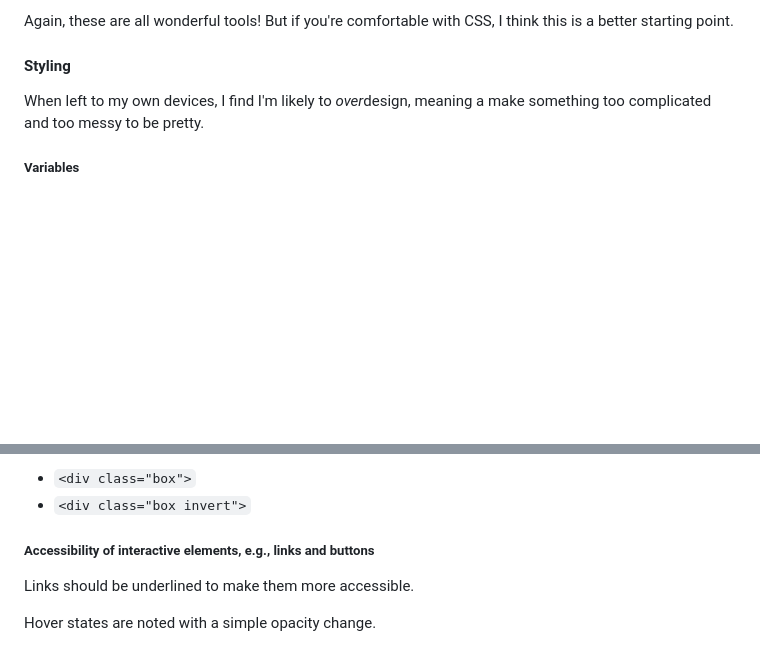
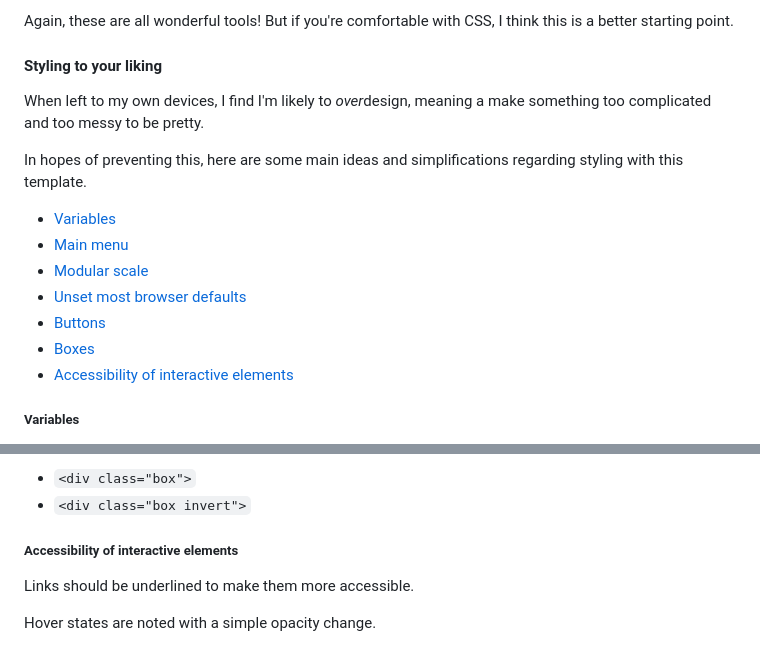
Before and after one commit to lancegoyke/djarter, a Markdown page: README.md, 2 parts joined by grey strips. GitHub-like rendering; blank space fills up the shorter version.

Commit message:
styling contents list

```diff
--- a/README.md
+++ b/README.md
@@ -152,9 +152,19 @@ Enter, [Every Layout](https://every-layout.dev/), which taught me how to write C
 
 Again, these are all wonderful tools! But if you're comfortable with CSS, I think this is a better starting point.
 
-#### Styling
+#### Styling to your liking
 
 When left to my own devices, I find I'm likely to *over*design, meaning a make something too complicated and too messy to be pretty.
+
+In hopes of preventing this, here are some main ideas and simplifications regarding styling with this template.
+
+- [Variables](#variables)
+- [Main menu](#main-menu)
+- [Modular scale](#modular-scale)
+- [Unset most browser defaults](#unset-most-browser-defaults)
+- [Buttons](#buttons)
+- [Boxes](#boxes)
+- [Accessibility of interactive elements](#accessibility-of-interactive-elements)
 
 ##### Variables
 
@@ -195,7 +205,7 @@ You can create boxes of information with:
 - `<div class="box">`
 - `<div class="box invert">`
 
-##### Accessibility of interactive elements, e.g., links and buttons
+##### Accessibility of interactive elements
 
 Links should be underlined to make them more accessible.
 
```
